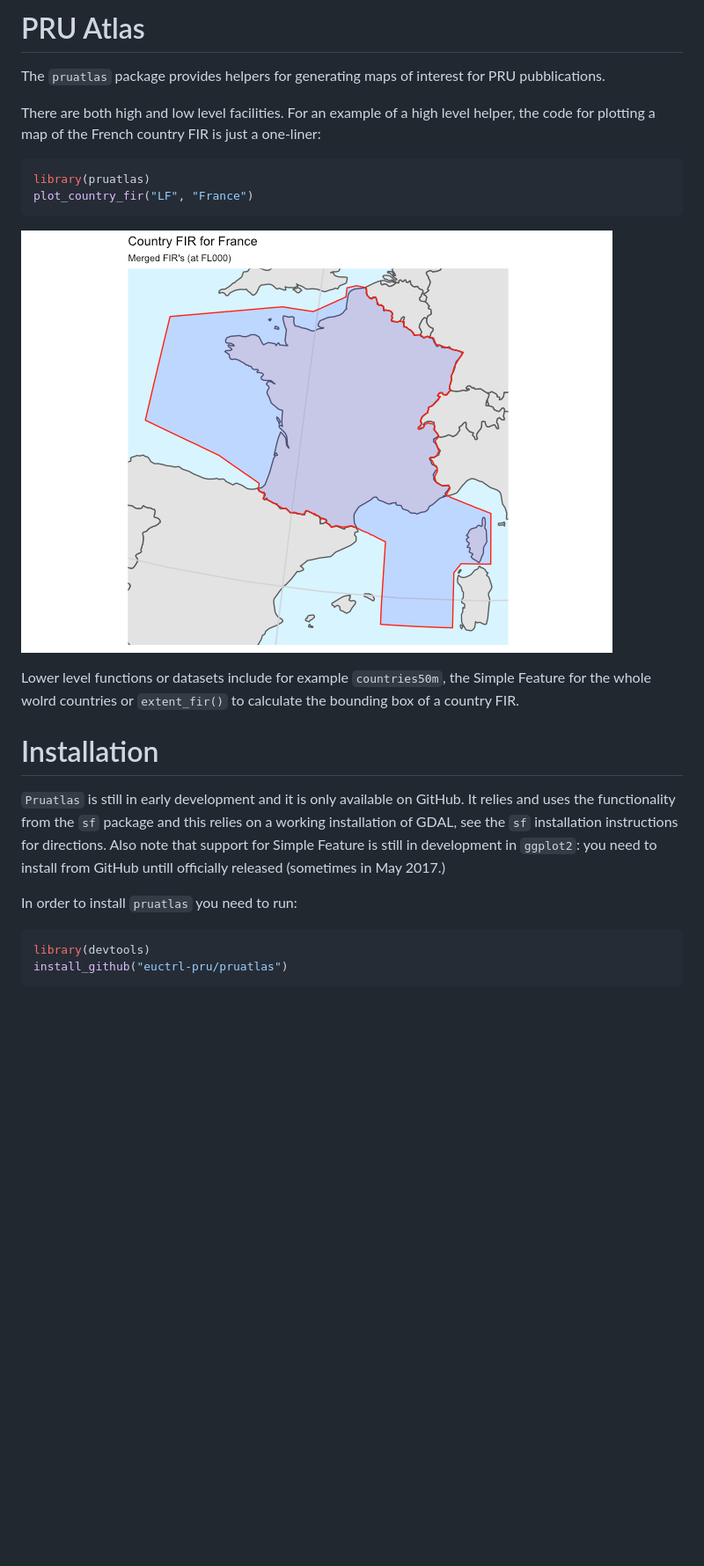
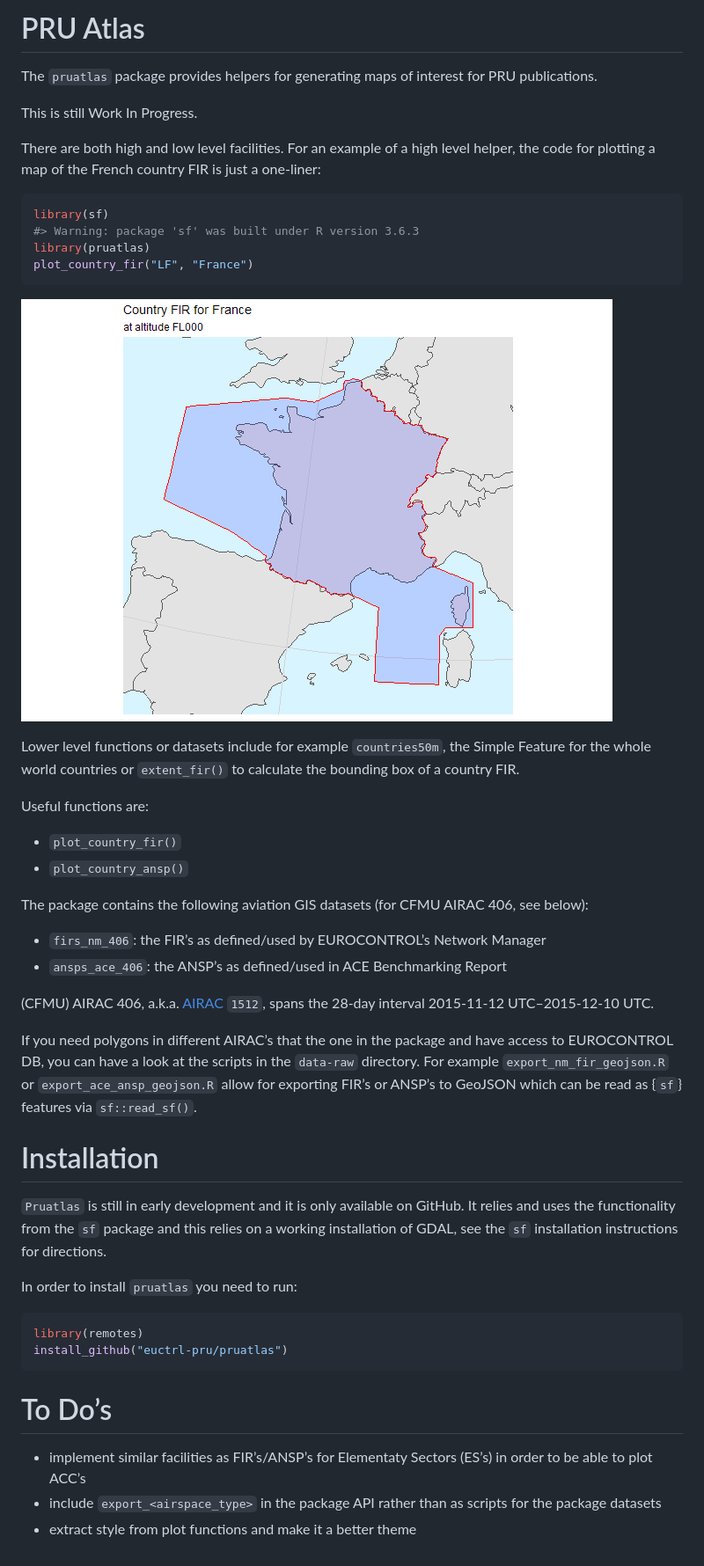
Before and after one commit to euctrl-pru/pruatlas, a Markdown page: README.md, the part around the change printed below. Shown: that part at 88% size. Drawn GitHub-style; pictures changed too: README-lf-fir-1.png; blank space fills up the shorter version.

````diff
--- a/README.md
+++ b/README.md
@@ -1,13 +1,20 @@
 
 <!-- README.md is generated from README.Rmd. Please edit that file -->
-PRU Atlas
-=========
 
-The `pruatlas` package provides helpers for generating maps of interest for PRU pubblications.
+# PRU Atlas
 
-There are both high and low level facilities. For an example of a high level helper, the code for plotting a map of the French country FIR is just a one-liner:
+The `pruatlas` package provides helpers for generating maps of interest
+for PRU publications.
+
+This is still Work In Progress.
+
+There are both high and low level facilities. For an example of a high
+level helper, the code for plotting a map of the French country FIR is
+just a one-liner:
 
 ``` r
+library(sf)
+#> Warning: package 'sf' was built under R version 3.6.3
 library(pruatlas)
 plot_country_fir("LF", "France")
 ```
@@ -16,14 +23,49 @@ plot_country_fir("LF", "France")
 
-Lower level functions or datasets include for example `countries50m`, the Simple Feature for the whole wolrd countries or `extent_fir()` to calculate the bounding box of a country FIR.
+Lower level functions or datasets include for example `countries50m`,
+the Simple Feature for the whole world countries or `extent_fir()` to
+calculate the bounding box of a country FIR.
 
-Installation
-============
+Useful functions are:
 
-`Pruatlas` is still in early development and it is only available on GitHub. It relies and uses the functionality from the `sf` package and this relies on a working installation of GDAL, see the `sf` installation instructions for directions. Also note that support for Simple Feature is still in development in `ggplot2`: you need to install from GitHub untill officially released (sometimes in May 2017.)
+  - `plot_country_fir()`
+  - `plot_country_ansp()`
+
+The package contains the following aviation GIS datasets (for CFMU AIRAC
+406, see below):
+
+  - `firs_nm_406`: the FIR’s as defined/used by EUROCONTROL’s Network
+    Manager
+  - `ansps_ace_406`: the ANSP’s as defined/used in ACE Benchmarking
+    Report
+
+(CFMU) AIRAC 406, a.k.a.
+[AIRAC](https://ansperformance.eu/acronym/airac/) `1512`, spans the
+28-day interval 2015-11-12 UTC–2015-12-10 UTC.
+
+If you need polygons in different AIRAC’s that the one in the package
+and have access to EUROCONTROL DB, you can have a look at the scripts in
+the `data-raw` directory. For example `export_nm_fir_geojson.R` or
+`export_ace_ansp_geojson.R` allow for exporting FIR’s or ANSP’s to
+GeoJSON which can be read as {`sf`} features via `sf::read_sf()`.
+
+# Installation
+
+`Pruatlas` is still in early development and it is only available on
+GitHub. It relies and uses the functionality from the `sf` package and
+this relies on a working installation of GDAL, see the `sf` installation
+instructions for directions.
 
 In order to install `pruatlas` you need to run:
 
 ``` r
-library(devtools)
+library(remotes)
 install_github("euctrl-pru/pruatlas")
 ```
+
+# To Do’s
+
+  - implement similar facilities as FIR’s/ANSP’s for Elementaty Sectors
+    (ES’s) in order to be able to plot ACC’s
+  - include `export_<airspace_type>` in the package API rather than as
+    scripts for the package datasets
+  - extract style from plot functions and make it a better theme
````
Also changed, not shown: other parts of README.md (+1 -1 lines), 1 other file.
